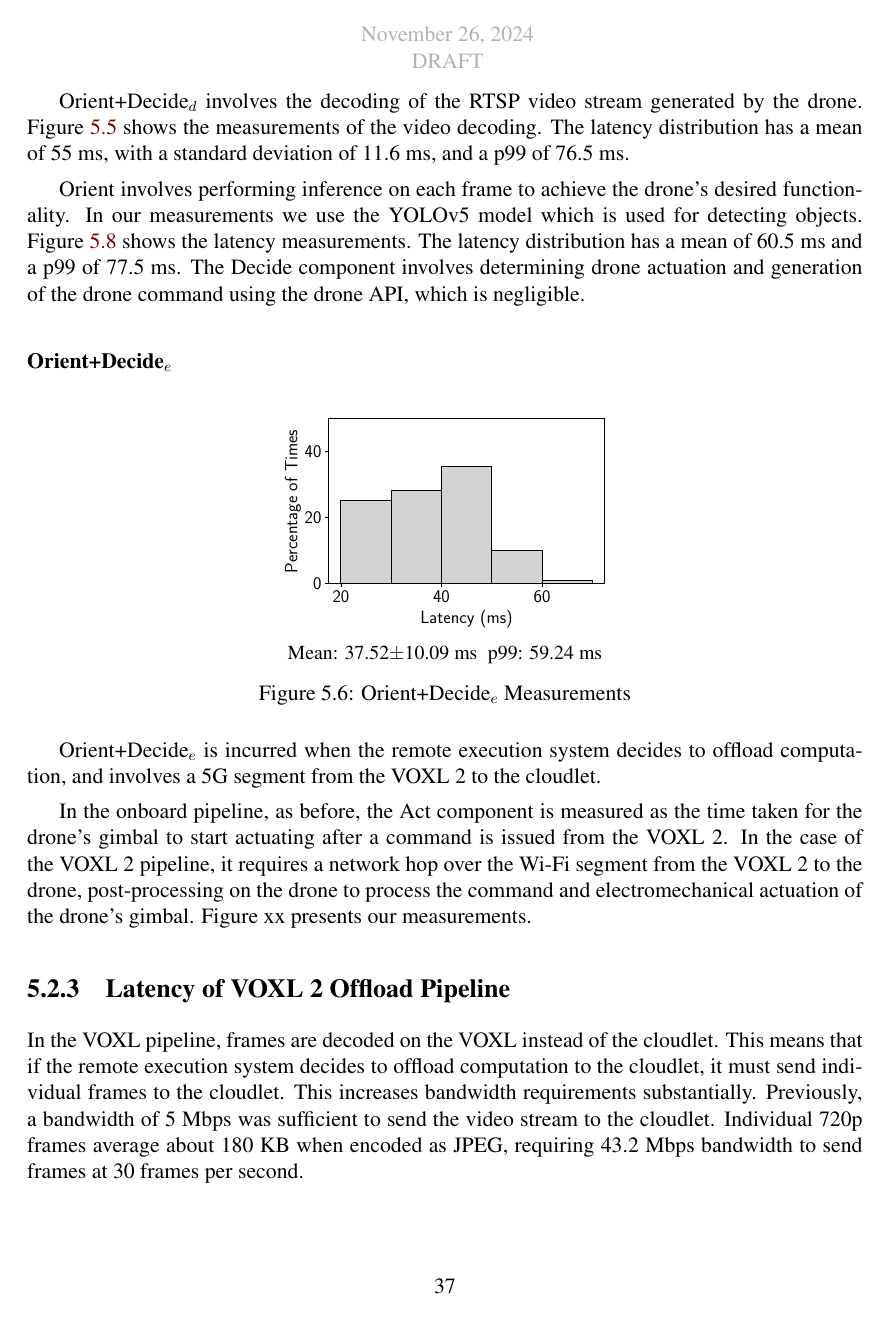
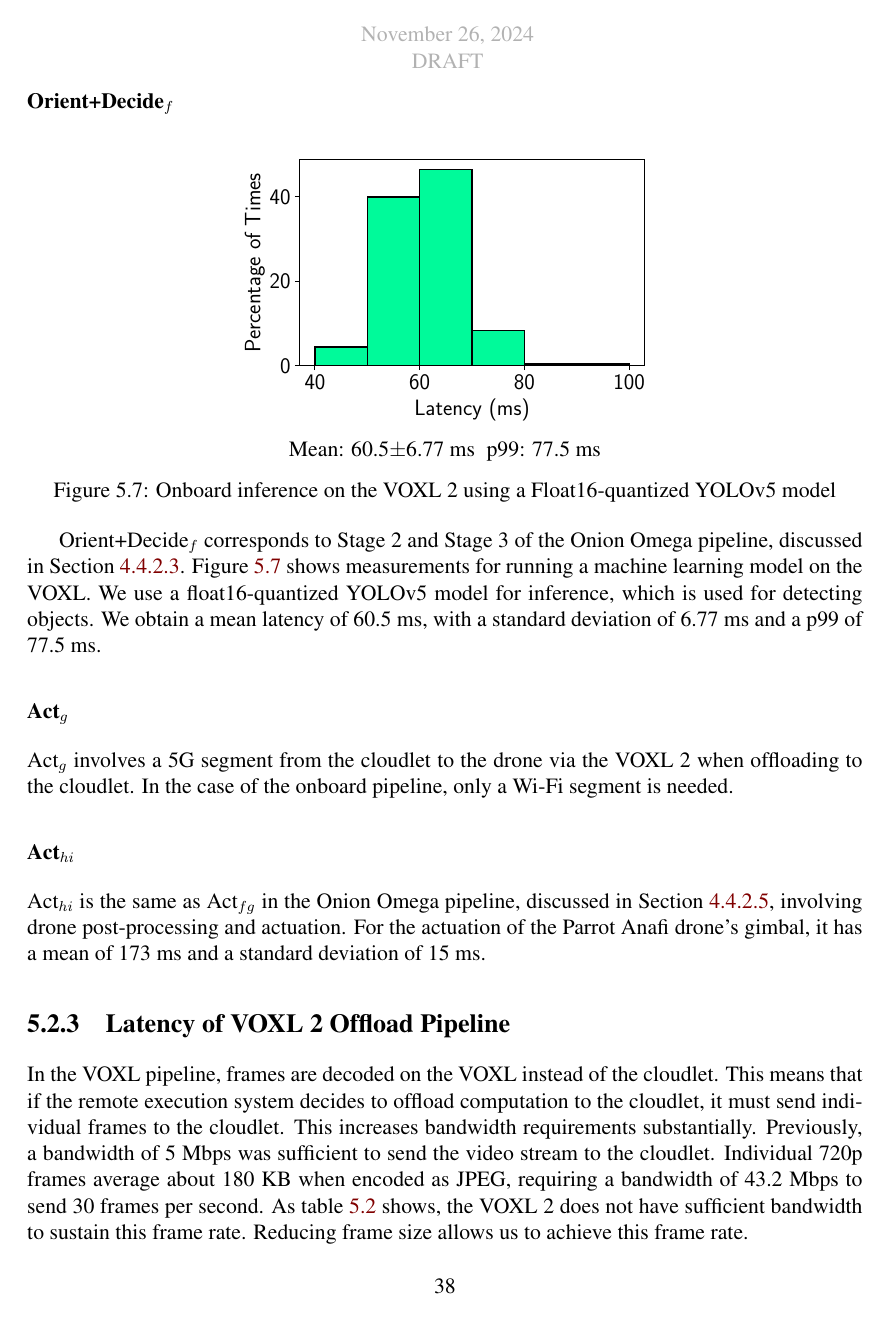
Before and after one commit to achanana/mscs-thesis, a LaTeX thesis (main.tex, which reads voxl.tex): page 51 of 57 before the commit and page 52 of 59 after it. Compiled offline with pdfLaTeX.

Commit message:
Overleaf changes

```diff
--- a/voxl.tex
+++ b/voxl.tex
@@ -285,13 +287,6 @@
 the video decoding. The latency distribution has a mean of 55 ms, with a
 standard deviation of 11.6 ms, and a p99 of 76.5 ms.
 
-Orient involves performing inference on each frame to achieve the drone's
-desired functionality. In our measurements we use the YOLOv5 model which is
-used for detecting objects. \Cref{fig:voxl2-inference-hist} shows the latency
-measurements.  The latency distribution has a mean of 60.5 ms and a p99 of 77.5
-ms. The Decide component involves determining drone actuation and generation of
-the drone command using the drone API, which is negligible.
-
 \subsubsection*{Orient+Decide$_{e}$}
 
 \begin{figure}[htbp]
@@ -305,10 +300,7 @@
 Orient+Decide$_e$ is incurred when the remote execution system decides to
 offload computation, and involves a 5G segment from the VOXL 2 to the cloudlet.
 
-In the onboard pipeline, as before, the Act component is measured as the time
-taken for the drone's gimbal to start actuating after a command is issued from
-the VOXL 2. In the case of the VOXL 2 pipeline, it requires a network hop over
-the Wi-Fi segment from the VOXL 2 to the drone, post-processing on the drone to
-process the command and electromechanical actuation of the drone's gimbal.
-Figure xx presents our measurements.
+\subsubsection*{Orient+Decide$_{f}$}
 
+\begin{figure}[htbp]
+\centerline{\includegraphics[width = 0.5\textwidth]{figs/onboard-inference-hist.pdf}}
@@ -326,4 +307,4 @@
 \centering
 Mean: 60.5$\pm$6.77~ms\; p99: 77.5~ms\\
-\caption{Onboard inference on the VOXL 2 using a float16-quantized yolov5 model}
+\caption{Onboard inference on the VOXL 2 using a Float16-quantized YOLOv5 model}
 \label{fig:voxl2-inference-hist}
@@ -331,4 +311,14 @@
 \end{figure}
+
+Orient+Decide$_f$ corresponds to Stage 2 and Stage 3 of the Onion Omega pipeline, discussed in \cref{sec:onion-orient-decide-d}. \Cref{fig:voxl2-inference-hist} shows measurements for running a machine learning model on the VOXL. We use a float16-quantized YOLOv5 model for inference, which is used for detecting objects. We obtain a mean latency of 60.5 ms, with a standard deviation of 6.77 ms and a p99 of 77.5 ms.
+
+\subsubsection*{Act$_{g}$}
+
+Act$_g$ involves a 5G segment from the cloudlet to the drone via the VOXL 2 when offloading to the cloudlet. In the case of the onboard pipeline, only a Wi-Fi segment is needed.
+
+\subsubsection*{Act$_{hi}$}
+
+Act$_{hi}$ is the same as Act$_{fg}$ in the Onion Omega pipeline, discussed in \cref{sec:onion-act-fg}, involving drone post-processing and actuation. For the actuation of the Parrot Anafi drone's gimbal, it has a mean of 173 ms and a standard deviation of 15 ms.
 
 \subsection{Latency of VOXL 2 Offload Pipeline}
 
@@ -337,6 +327,6 @@
 to the cloudlet, it must send individual frames to the cloudlet. This increases
 bandwidth requirements substantially. Previously, a bandwidth of 5 Mbps was
 sufficient to send the video stream to the cloudlet. Individual 720p frames
-average about 180 KB when encoded as JPEG, requiring 43.2 Mbps bandwidth to
-send frames at 30 frames per second.
+average about 180 KB when encoded as JPEG, requiring a bandwidth of 43.2 Mbps to send 30 frames per second.
+As \cref{tab:voxl2-offload-performance} shows, the VOXL 2 does not have sufficient bandwidth to sustain this frame rate. Reducing frame size allows us to achieve this frame rate.
 
```
Also changed, not shown: steeleagle-optimization.tex (+2 -0 lines), voxl.tex (36 more changed lines).
